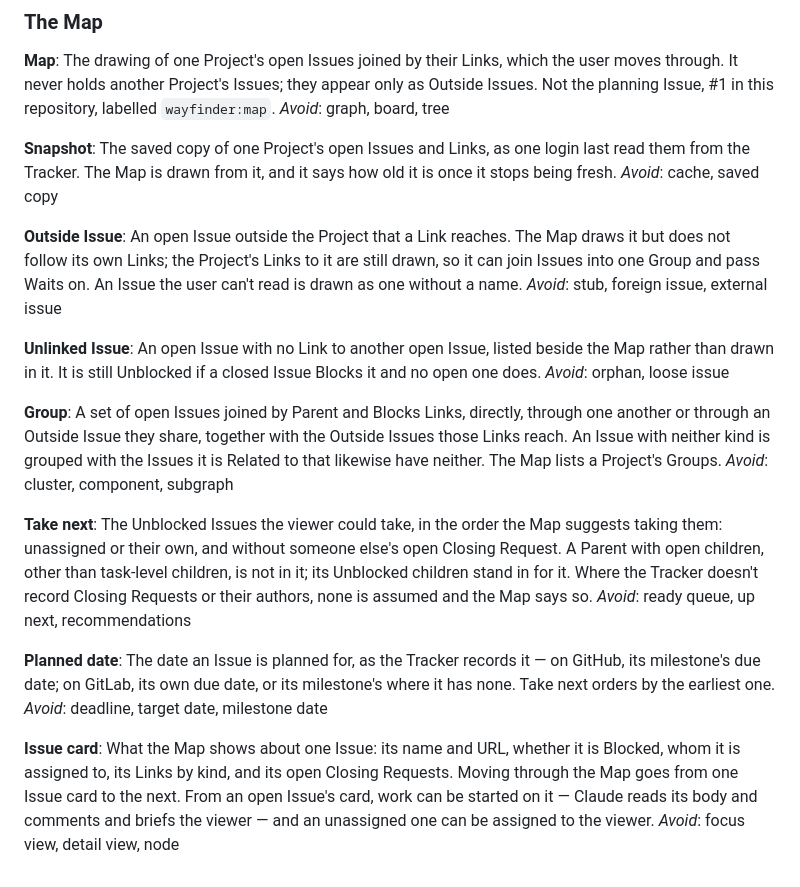
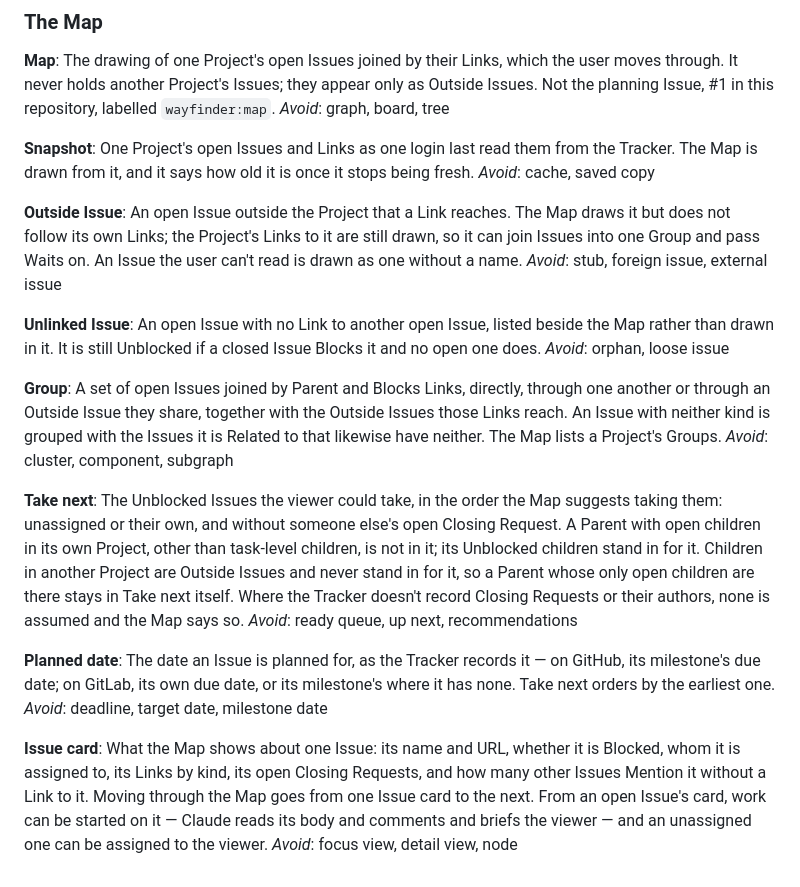
Before and after one commit to romtaugranot/issue-map, a Markdown page: CONTEXT.md, the part around the change. GitHub-like rendering.

```diff
--- a/CONTEXT.md
+++ b/CONTEXT.md
@@ -79,7 +79,7 @@ The drawing of one Project's open Issues joined by their Links, which the user m
 _Avoid_: graph, board, tree
 
 **Snapshot**:
-The saved copy of one Project's open Issues and Links, as one login last read them from the Tracker. The Map is drawn from it, and it says how old it is once it stops being fresh.
+One Project's open Issues and Links as one login last read them from the Tracker. The Map is drawn from it, and it says how old it is once it stops being fresh.
 _Avoid_: cache, saved copy
 
 **Outside Issue**:
@@ -95,7 +95,7 @@ A set of open Issues joined by Parent and Blocks Links, directly, through one an
 _Avoid_: cluster, component, subgraph
 
 **Take next**:
-The Unblocked Issues the viewer could take, in the order the Map suggests taking them: unassigned or their own, and without someone else's open Closing Request. A Parent with open children, other than task-level children, is not in it; its Unblocked children stand in for it. Where the Tracker doesn't record Closing Requests or their authors, none is assumed and the Map says so.
+The Unblocked Issues the viewer could take, in the order the Map suggests taking them: unassigned or their own, and without someone else's open Closing Request. A Parent with open children in its own Project, other than task-level children, is not in it; its Unblocked children stand in for it. Children in another Project are Outside Issues and never stand in for it, so a Parent whose only open children are there stays in Take next itself. Where the Tracker doesn't record Closing Requests or their authors, none is assumed and the Map says so.
 _Avoid_: ready queue, up next, recommendations
 
 **Planned date**:
@@ -103,5 +103,5 @@ The date an Issue is planned for, as the Tracker records it — on GitHub, its m
 _Avoid_: deadline, target date, milestone date
 
 **Issue card**:
-What the Map shows about one Issue: its name and URL, whether it is Blocked, whom it is assigned to, its Links by kind, and its open Closing Requests. Moving through the Map goes from one Issue card to the next. From an open Issue's card, work can be started on it — Claude reads its body and comments and briefs the viewer — and an unassigned one can be assigned to the viewer.
+What the Map shows about one Issue: its name and URL, whether it is Blocked, whom it is assigned to, its Links by kind, its open Closing Requests, and how many other Issues Mention it without a Link to it. Moving through the Map goes from one Issue card to the next. From an open Issue's card, work can be started on it — Claude reads its body and comments and briefs the viewer — and an unassigned one can be assigned to the viewer.
 _Avoid_: focus view, detail view, node
```
Also changed, not shown: README.md (+10 -1 lines).
